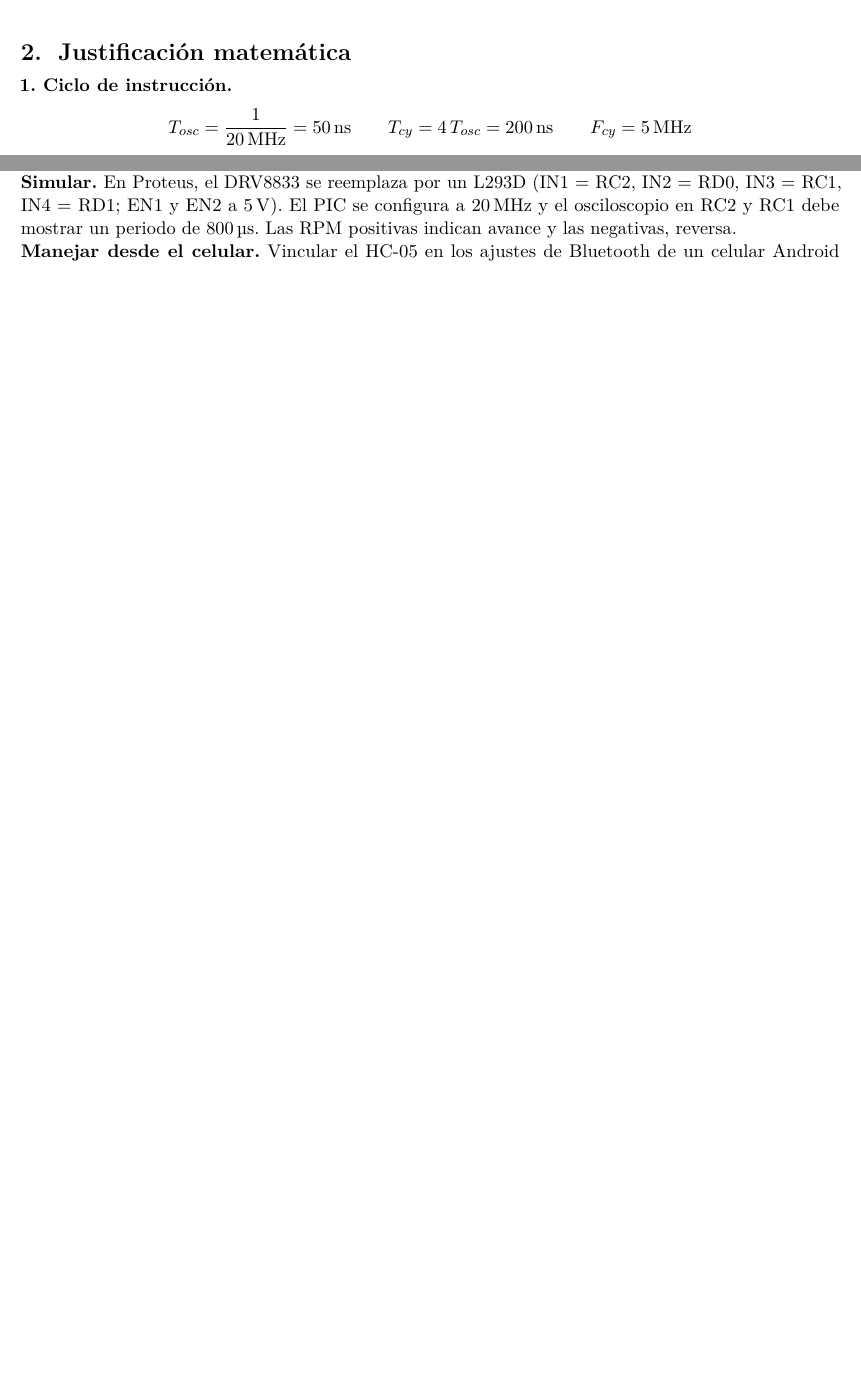
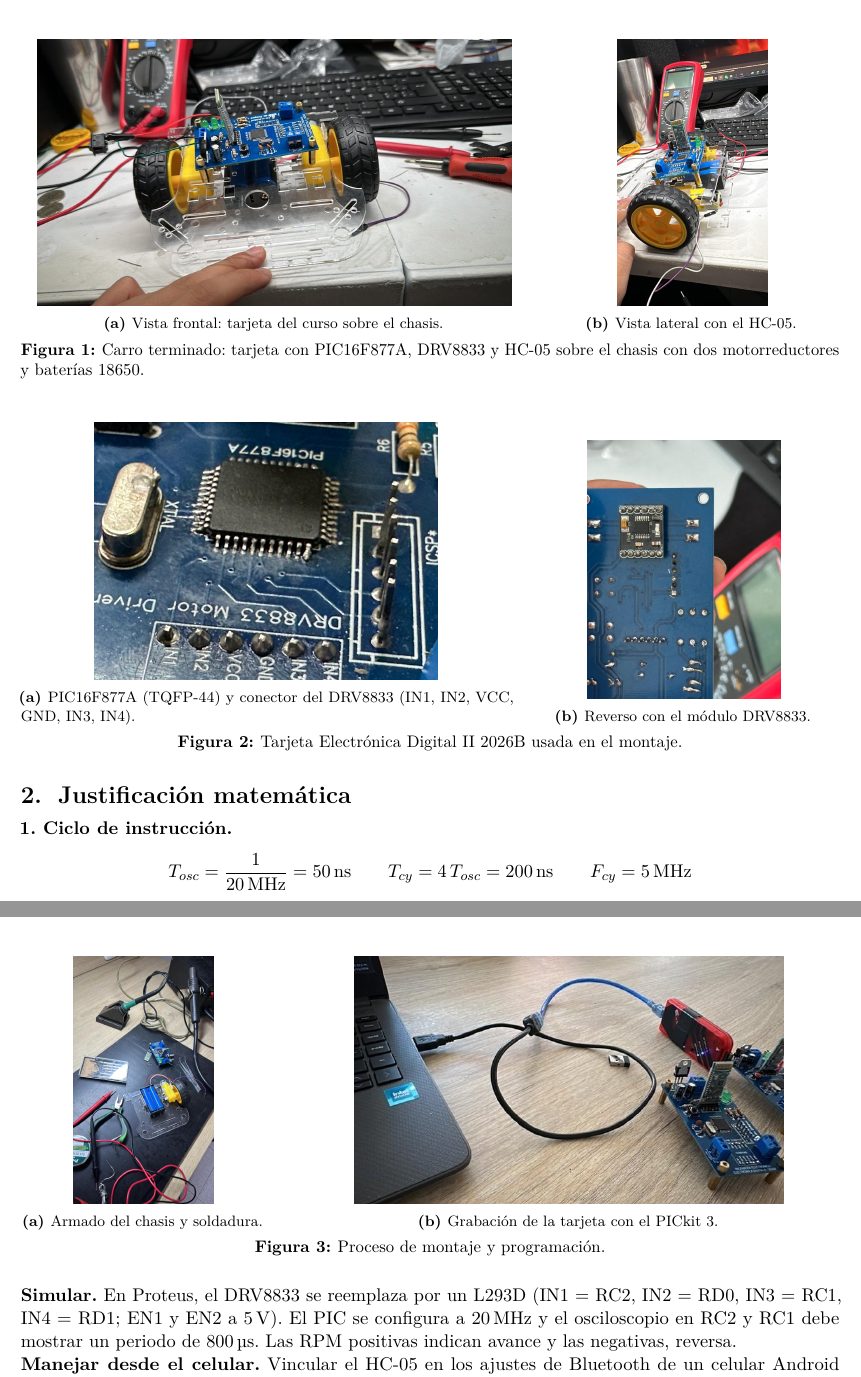
Before and after one commit to Brahiam18/robot-diferencial-pic16f877a, a LaTeX document (informe/informe_docente.tex): two parts of pages 2 and 4 of 4 before the commit and two parts of pages 2 and 5 of 5 after it, joined at a grey line, cut at the place of the change, the shorter picture padded with empty space. Compiled offline with pdfLaTeX.

Commit message:
Informe para el docente: fotos del montaje y autor unico

```diff
--- a/informe/informe_docente.tex
+++ b/informe/informe_docente.tex
@@ -25,6 +25,8 @@
 \usepackage{graphicx}
 \usepackage{caption}
 \captionsetup{font=small, labelfont=bf, skip=4pt}
+\usepackage{subcaption}
+\graphicspath{{figuras/}}
 \usepackage{tikz}
 \usetikzlibrary{arrows.meta, positioning, calc, fit, babel}
 \usepackage{xcolor}
@@ -120,6 +120,39 @@ Video de la demostración: \url{https://youtube.com/shorts/f3ZtwNBpTU8}.
         entradas (\texttt{TARJETA\_CURSO = 1}) para que no lleven IN1 a otro
         nivel, y luego se retiró el puente de estaño.
 \end{itemize}
+
+\begin{figure}[H]
+  \centering
+  \begin{subfigure}[b]{0.62\textwidth}
+    \centering
+    \includegraphics[height=5.6cm]{carro-frente.jpg}
+    \caption{Vista frontal: tarjeta del curso sobre el chasis.}
+  \end{subfigure}\hfill
+  \begin{subfigure}[b]{0.36\textwidth}
+    \centering
+    \includegraphics[height=5.6cm]{carro-lateral.jpg}
+    \caption{Vista lateral con el HC-05.}
+  \end{subfigure}
+  \caption{Carro terminado: tarjeta con PIC16F877A, DRV8833 y HC-05 sobre el
+  chasis con dos motorreductores y baterías 18650.}
+  \label{c:fig:carro}
+\end{figure}
+
+\begin{figure}[H]
+  \centering
+  \begin{subfigure}[b]{0.6\textwidth}
+    \centering
+    \includegraphics[height=5.4cm]{tarjeta-pic-drv8833.jpg}
+    \caption{PIC16F877A (TQFP-44) y conector del DRV8833 (IN1, IN2, VCC, GND, IN3, IN4).}
+  \end{subfigure}\hfill
+  \begin{subfigure}[b]{0.38\textwidth}
+    \centering
+    \includegraphics[height=5.4cm]{tarjeta-reverso.jpg}
+    \caption{Reverso con el módulo DRV8833.}
+  \end{subfigure}
+  \caption{Tarjeta Electrónica Digital II 2026B usada en el montaje.}
+  \label{c:fig:tarjeta}
+\end{figure}
 
 % ============================================================================
 \section{Justificación matemática}
@@ -276,6 +309,22 @@ elegir \emph{Midrange/Standard} y PIC16F877A, \emph{Import Hex}, \emph{Write}.
 Con la batería conectada, \emph{VDD On} debe estar desactivado. Desmarcar
 \emph{/MCLR} para que el programa arranque.
 
+\begin{figure}[H]
+  \centering
+  \begin{subfigure}[b]{0.3\textwidth}
+    \centering
+    \includegraphics[height=5.2cm]{montaje-chasis.jpg}
+    \caption{Armado del chasis y soldadura.}
+  \end{subfigure}\hfill
+  \begin{subfigure}[b]{0.66\textwidth}
+    \centering
+    \includegraphics[height=5.2cm]{programacion-pickit3.jpg}
+    \caption{Grabación de la tarjeta con el PICkit~3.}
+  \end{subfigure}
+  \caption{Proceso de montaje y programación.}
+  \label{c:fig:proceso}
+\end{figure}
+
 \noindent\textbf{Simular.} En Proteus, el DRV8833 se reemplaza por un L293D
 (IN1 = RC2, IN2 = RD0, IN3 = RC1, IN4 = RD1; EN1 y EN2 a \SI{5}{\volt}). El PIC
 se configura a \SI{20}{\mega\hertz} y el osciloscopio en RC2 y RC1 debe mostrar
```
Also changed, not shown: informe/figuras/carro-frente.jpg (added), informe/figuras/carro-lateral.jpg (added), informe/figuras/montaje-chasis.jpg (added), informe/figuras/programacion-pickit3.jpg (added), informe/figuras/tarjeta-pic-drv8833.jpg (added), informe/figuras/tarjeta-reverso.jpg (added), informe/informe_docente.tex (4 more changed lines).
